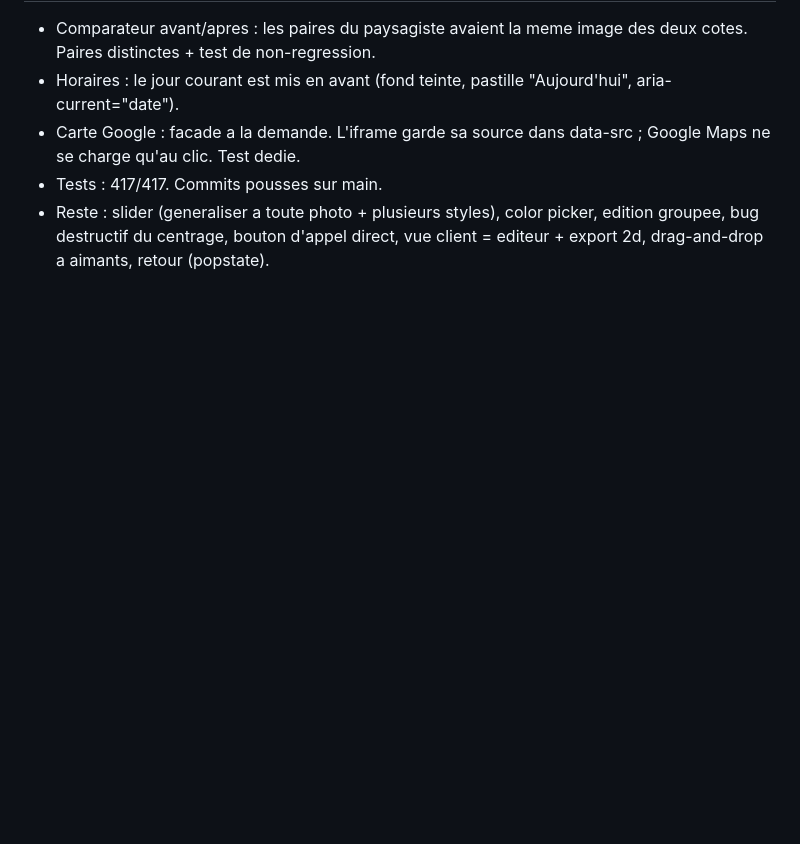
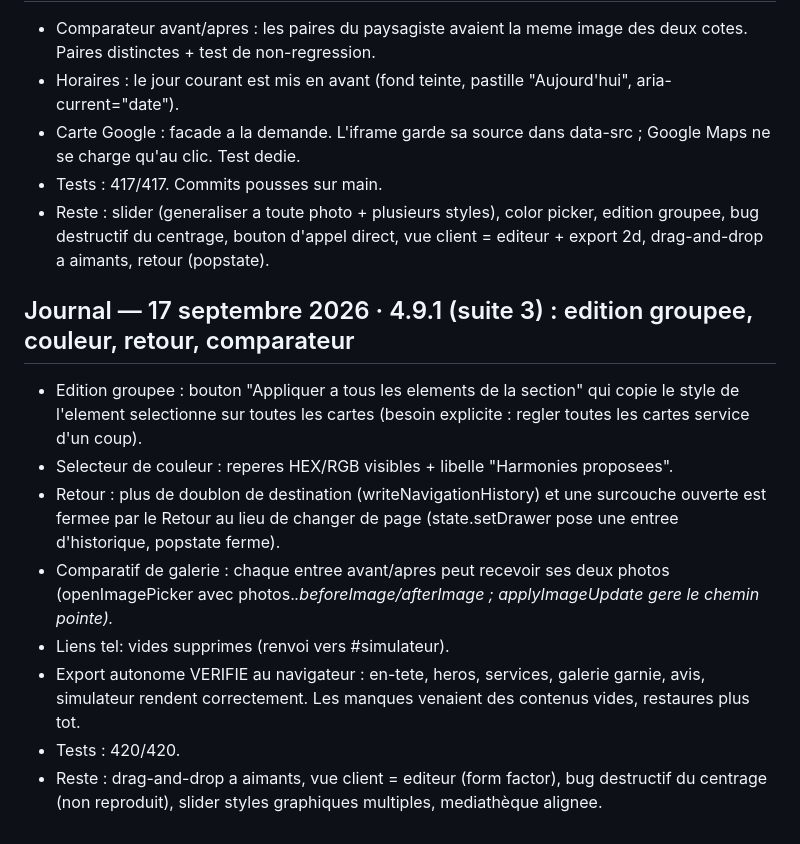
Before and after one commit to kxmXX/artisite-prospector, a Markdown page: docs/codex-execution-state.md, the part around the change. Drawn GitHub-style; blank space fills up the shorter version.

```diff
--- a/docs/codex-execution-state.md
+++ b/docs/codex-execution-state.md
@@ -1861,3 +1861,14 @@ tentative de ce tour s'est heurtée à une limite d'échappement de l'outil et n
 - Carte Google : facade a la demande. L'iframe garde sa source dans data-src ; Google Maps ne se charge qu'au clic. Test dedie.
 - Tests : 417/417. Commits pousses sur main.
 - Reste : slider (generaliser a toute photo + plusieurs styles), color picker, edition groupee, bug destructif du centrage, bouton d'appel direct, vue client = editeur + export 2d, drag-and-drop a aimants, retour (popstate).
+
+## Journal — 17 septembre 2026 · 4.9.1 (suite 3) : edition groupee, couleur, retour, comparateur
+
+- Edition groupee : bouton "Appliquer a tous les elements de la section" qui copie le style de l'element selectionne sur toutes les cartes (besoin explicite : regler toutes les cartes service d'un coup).
+- Selecteur de couleur : reperes HEX/RGB visibles + libelle "Harmonies proposees".
+- Retour : plus de doublon de destination (writeNavigationHistory) et une surcouche ouverte est fermee par le Retour au lieu de changer de page (state.setDrawer pose une entree d'historique, popstate ferme).
+- Comparatif de galerie : chaque entree avant/apres peut recevoir ses deux photos (openImagePicker avec photos.<i>.beforeImage/afterImage ; applyImageUpdate gere le chemin pointe).
+- Liens tel: vides supprimes (renvoi vers #simulateur).
+- Export autonome VERIFIE au navigateur : en-tete, heros, services, galerie garnie, avis, simulateur rendent correctement. Les manques venaient des contenus vides, restaures plus tot.
+- Tests : 420/420.
+- Reste : drag-and-drop a aimants, vue client = editeur (form factor), bug destructif du centrage (non reproduit), slider styles graphiques multiples, mediathèque alignee.
```
Also changed, not shown: CHANGELOG.md (+10 -0 lines).
